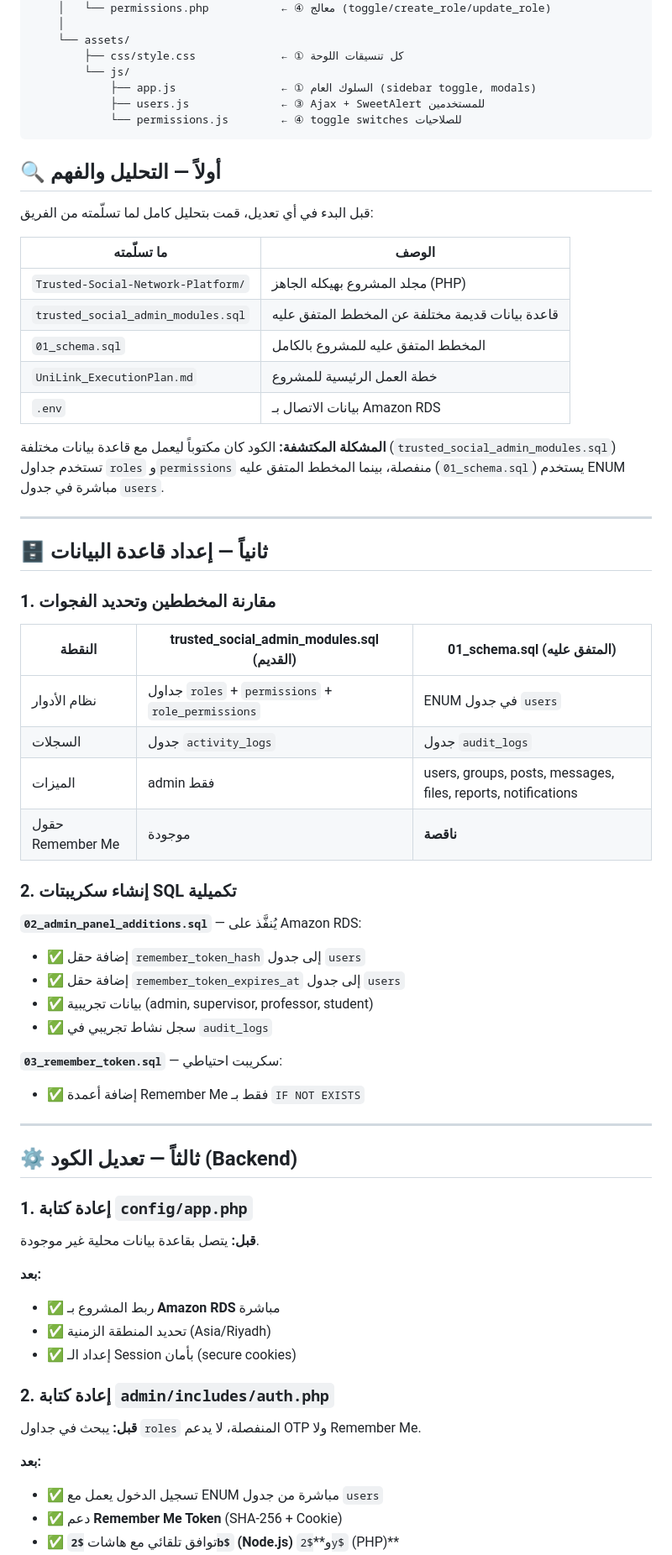
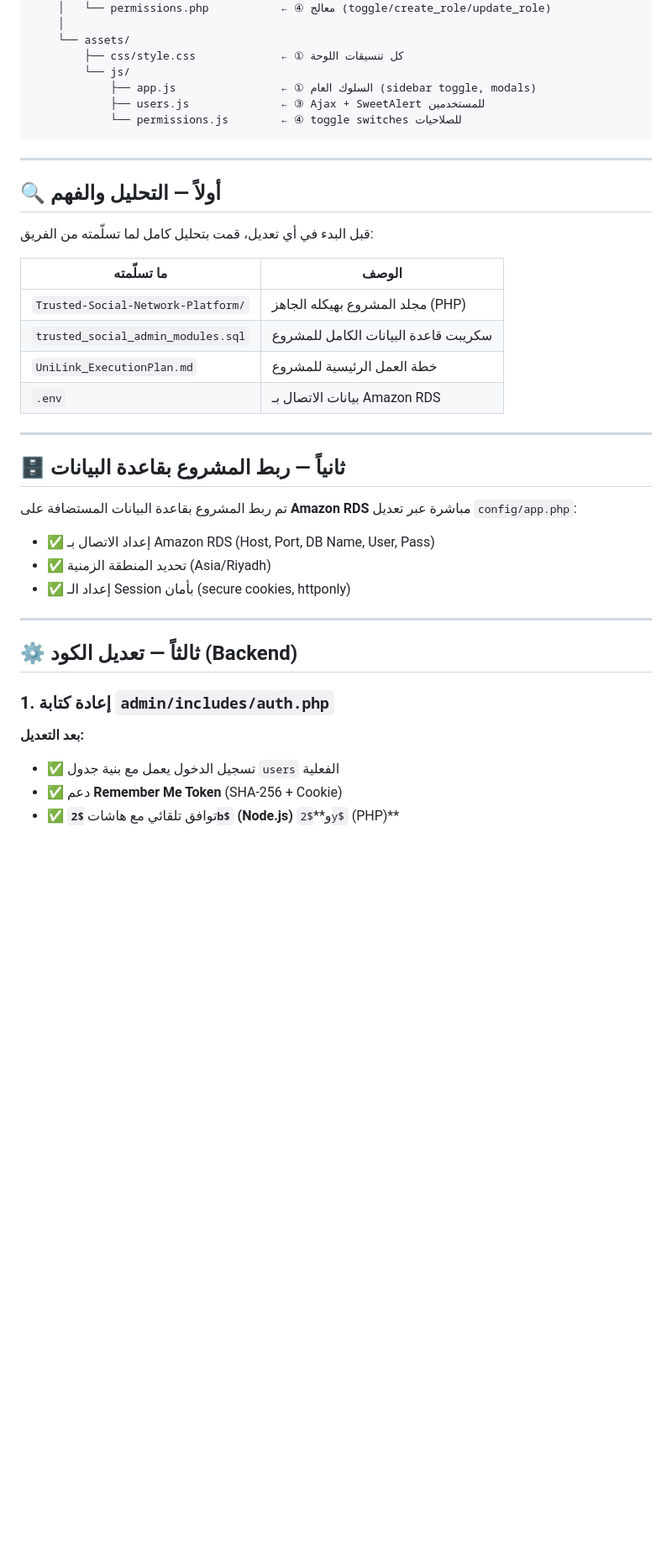
Before and after one commit to UniLink-platform-ye/Trusted-Social-Network-Platform, a Markdown page: TASK_REPORT.md, the part around one of its changes. Shown at 84% size. Rendered like a GitHub page; blank space fills up the shorter version.

Commit message:
docs: simplify task report - remove DB schema details, keep only RDS connection mention

````diff
--- a/TASK_REPORT.md
+++ b/TASK_REPORT.md
@@ -58,6 +58,8 @@ Trusted-Social-Network-Platform/
             └── permissions.js        ← ④ toggle switches للصلاحيات
 ```
 
+---
+
 ## 🔍 أولاً — التحليل والفهم
 
 قبل البدء في أي تعديل، قمت بتحليل كامل لما تسلّمته من الفريق:
@@ -65,53 +67,27 @@ Trusted-Social-Network-Platform/
 | ما تسلّمته | الوصف |
 |---|---|
 | `Trusted-Social-Network-Platform/` | مجلد المشروع بهيكله الجاهز (PHP) |
-| `trusted_social_admin_modules.sql` | قاعدة بيانات قديمة مختلفة عن المخطط المتفق عليه |
-| `01_schema.sql` | المخطط المتفق عليه للمشروع بالكامل |
+| `trusted_social_admin_modules.sql` | سكريبت قاعدة البيانات الكامل للمشروع |
 | `UniLink_ExecutionPlan.md` | خطة العمل الرئيسية للمشروع |
 | `.env` | بيانات الاتصال بـ Amazon RDS |
 
-**المشكلة المكتشفة:** الكود كان مكتوباً ليعمل مع قاعدة بيانات مختلفة (`trusted_social_admin_modules.sql`) تستخدم جداول `roles` و`permissions` منفصلة، بينما المخطط المتفق عليه (`01_schema.sql`) يستخدم ENUM مباشرة في جدول `users`.
-
 ---
 
-## 🗄️ ثانياً — إعداد قاعدة البيانات
+## 🗄️ ثانياً — ربط المشروع بقاعدة البيانات
 
-### 1. مقارنة المخططين وتحديد الفجوات
+تم ربط المشروع بقاعدة البيانات المستضافة على **Amazon RDS** مباشرة عبر تعديل `config/app.php`:
 
-| النقطة | trusted_social_admin_modules.sql (القديم) | 01_schema.sql (المتفق عليه) |
-|---|---|---|
-| نظام الأدوار | جداول `roles` + `permissions` + `role_permissions` | ENUM في جدول `users` |
-| السجلات | جدول `activity_logs` | جدول `audit_logs` |
-| الميزات | admin فقط | users, groups, posts, messages, files, reports, notifications |
-| حقول Remember Me | موجودة | **ناقصة** |
-
-### 2. إنشاء سكريبتات SQL تكميلية
-
-**`02_admin_panel_additions.sql`** — يُنفَّذ على Amazon RDS:
-- ✅ إضافة حقل `remember_token_hash` إلى جدول `users`
-- ✅ إضافة حقل `remember_token_expires_at` إلى جدول `users`
-- ✅ بيانات تجريبية (admin, supervisor, professor, student)
-- ✅ سجل نشاط تجريبي في `audit_logs`
-
-**`03_remember_token.sql`** — سكريبت احتياطي:
-- ✅ إضافة أعمدة Remember Me فقط بـ `IF NOT EXISTS`
+- ✅ إعداد الاتصال بـ Amazon RDS (Host, Port, DB Name, User, Pass)
+- ✅ تحديد المنطقة الزمنية (Asia/Riyadh)
+- ✅ إعداد الـ Session بأمان (secure cookies, httponly)
 
 ---
 
 ## ⚙️ ثالثاً — تعديل الكود (Backend)
 
-### 1. إعادة كتابة `config/app.php`
-**قبل:** يتصل بقاعدة بيانات محلية غير موجودة.
+### 1. إعادة كتابة `admin/includes/auth.php`
 
-**بعد:**
-- ✅ ربط المشروع بـ **Amazon RDS** مباشرة
-- ✅ تحديد المنطقة الزمنية (Asia/Riyadh)
-- ✅ إعداد الـ Session بأمان (secure cookies)
-
-### 2. إعادة كتابة `admin/includes/auth.php`
-**قبل:** يبحث في جداول `roles` المنفصلة، لا يدعم OTP ولا Remember Me.
-
-**بعد:**
-- ✅ تسجيل الدخول يعمل مع ENUM مباشرة من جدول `users`
+**بعد التعديل:**
+- ✅ تسجيل الدخول يعمل مع بنية جدول `users` الفعلية
 - ✅ دعم **Remember Me Token** (SHA-256 + Cookie)
 - ✅ توافق تلقائي مع هاشات **`$2b$` (Node.js)** و**`$2y$` (PHP)**
````
Also changed, not shown: other parts of TASK_REPORT.md (+18 -29 lines).
